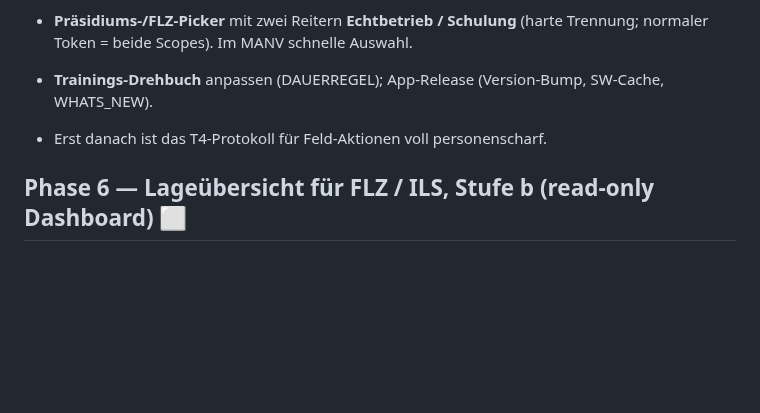
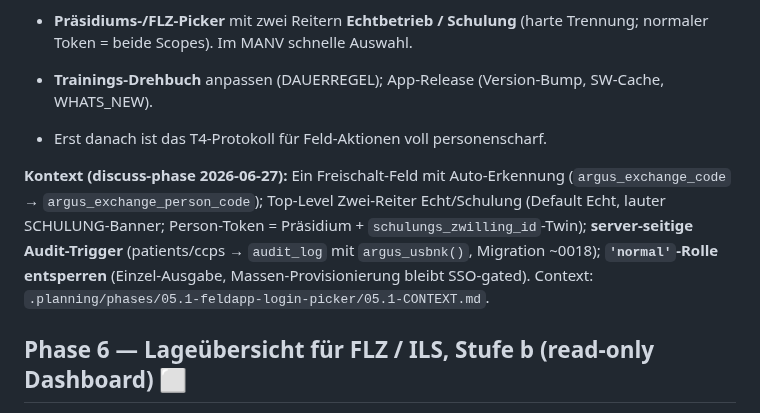
Before and after one commit to KrapfenBediener/argus, a Markdown page: .planning/ROADMAP.md, the part around the change. Drawn GitHub-style; blank space fills up the shorter version.

Commit message:
docs(05.1): Phase 5.1 discuss — CONTEXT (Feld-App Pro-Person-Login & Echt/Schulung-Picker)
Owner-Diskussion 2026-06-27: ein Freischalt-Feld mit Auto-Erkennung; Top-Level
Echt/Schulung-Zwei-Reiter (Default Echt, lauter Banner); server-seitige Audit-Trigger
(patients/ccps → audit_log via argus_usbnk); 'normal'-Rolle einzeln entsperren
(Massen-Provisionierung bleibt SSO-gated). App-Release + Drehbuch.

Co-Authored-By: Claude Opus 4.8 <noreply@anthropic.com>

```diff
--- a/.planning/ROADMAP.md
+++ b/.planning/ROADMAP.md
@@ -470,6 +470,13 @@ nötig sind.
 - **Trainings-Drehbuch** anpassen (DAUERREGEL); App-Release (Version-Bump, SW-Cache, WHATS_NEW).
 - Erst danach ist das T4-Protokoll für Feld-Aktionen voll personenscharf.
 
+**Kontext (discuss-phase 2026-06-27):** Ein Freischalt-Feld mit Auto-Erkennung
+(`argus_exchange_code` → `argus_exchange_person_code`); Top-Level Zwei-Reiter Echt/Schulung
+(Default Echt, lauter SCHULUNG-Banner; Person-Token = Präsidium + `schulungs_zwilling_id`-Twin);
+**server-seitige Audit-Trigger** (patients/ccps → `audit_log` mit `argus_usbnk()`, Migration ~0018);
+**`'normal'`-Rolle entsperren** (Einzel-Ausgabe, Massen-Provisionierung bleibt SSO-gated).
+Context: `.planning/phases/05.1-feldapp-login-picker/05.1-CONTEXT.md`.
+
 ## Phase 6 — Lageübersicht für FLZ / ILS, Stufe b (read-only Dashboard) ⬜
 
 **Ziel:** Browserbasierte Leseansicht für Führungs- und Lagezentrum (FLZ)
```
Also changed, not shown: .planning/STATE.md (+2 -2 lines), 1 other file.
